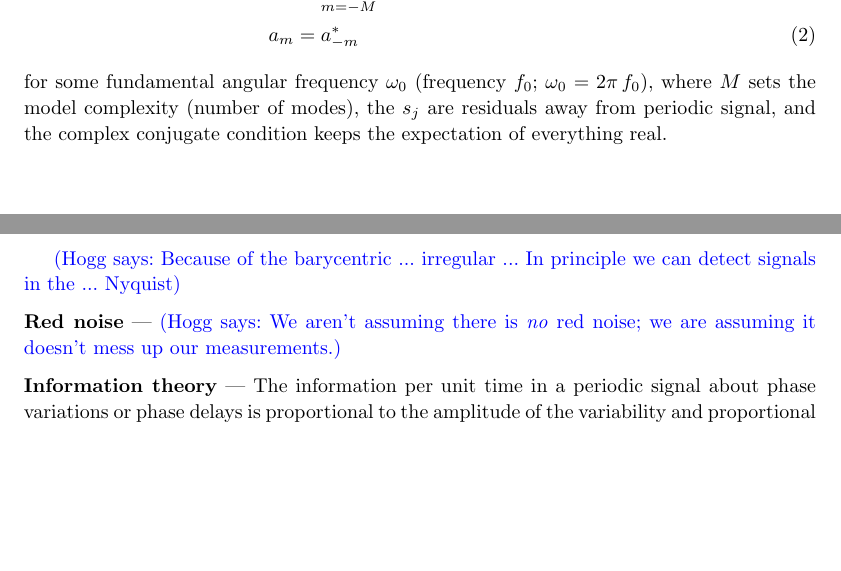
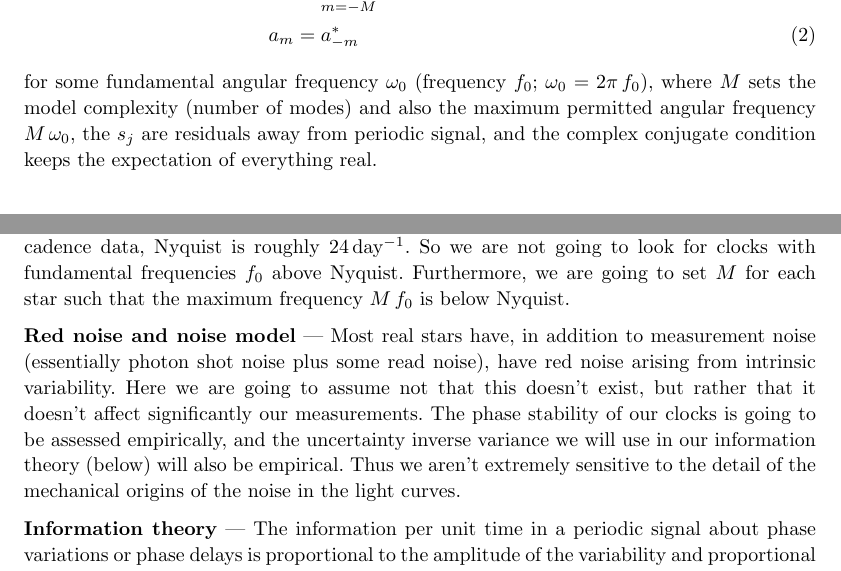
Before and after one commit to davidwhogg/CoherentModeCatalogPaper, a LaTeX paper (main.tex): two parts of pages 2 and 3 of 5, joined at a grey line, cut so that both start at the same text, the shorter picture padded with empty space. Compiled offline with pdfLaTeX.

Commit message:
noise and frequency content

```diff
--- a/main.tex
+++ b/main.tex
@@ -95,14 +95,22 @@ That is, we are assuming, for each star with a candidate periodic signal,
 \end{align}
 for some fundamental angular frequency $\omega_0$ (frequency $f_0$; $\omega_0=2\pi\,f_0$),
 where
-$M$ sets the model complexity (number of modes),
+$M$ sets the model complexity (number of modes) and also the maximum permitted angular frequency $M\,\omega_0$,
 the $s_j$ are residuals away from periodic signal,
 and the complex conjugate condition keeps the expectation of everything real.
 
-\hogg{Because of the barycentric ... irregular ... In principle we can detect signals in the ... Nyquist}
+Because of the barycentric corrections, the times $t_j$ are not on a precisely regular grid.
+For this reason, we break the Nyquist symmetry and can, in principle, see frequencies higher than Nyquist (see, for example, \cite{supernyquist}).
+However, because of the finite integration time, these signals tend to be, in the actual \textsl{Kepler} long-cadence data, highly suppressed.
+In the long-cadence data, Nyquist is roughly 24\,day$^{-1}$.
+So we are not going to look for clocks with fundamental frequencies $f_0$ above Nyquist.
+Furthermore, we are going to set $M$ for each star such that the maximum frequency $M\,f_0$ is below Nyquist.
 
-\paragraph{Red noise}
-\hogg{We aren't assuming there is \emph{no} red noise; we are assuming it doesn't mess up our measurements.}
+\paragraph{Red noise and noise model}
+Most real stars have, in addition to measurement noise (essentially photon shot noise plus some read noise), have red noise arising from intrinsic variability.
+Here we are going to assume not that this doesn't exist, but rather that it doesn't affect significantly our measurements.
+The phase stability of our clocks is going to be assessed empirically, and the uncertainty inverse variance we will use in our information theory (below) will also be empirical.
+Thus we aren't extremely sensitive to the detail of the mechanical origins of the noise in the light curves.
 
 \paragraph{Information theory}
 The information per unit time in a periodic signal about phase variations or phase delays is proportional to the amplitude of the variability and proportional to the frequency.
```
